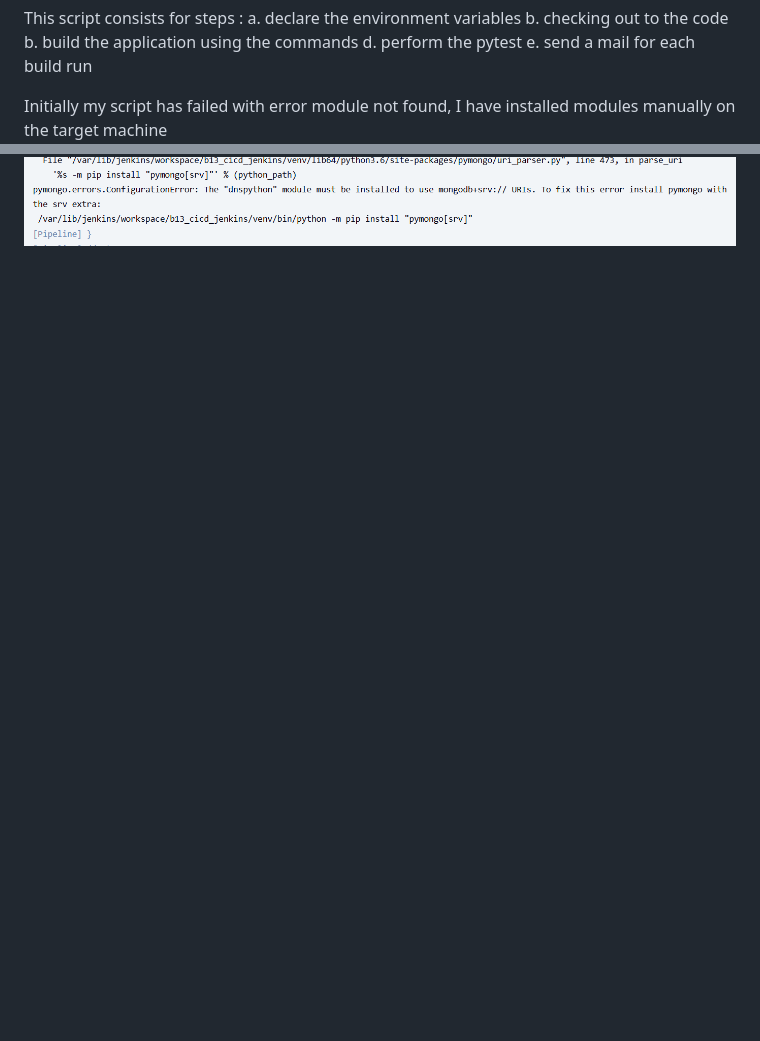
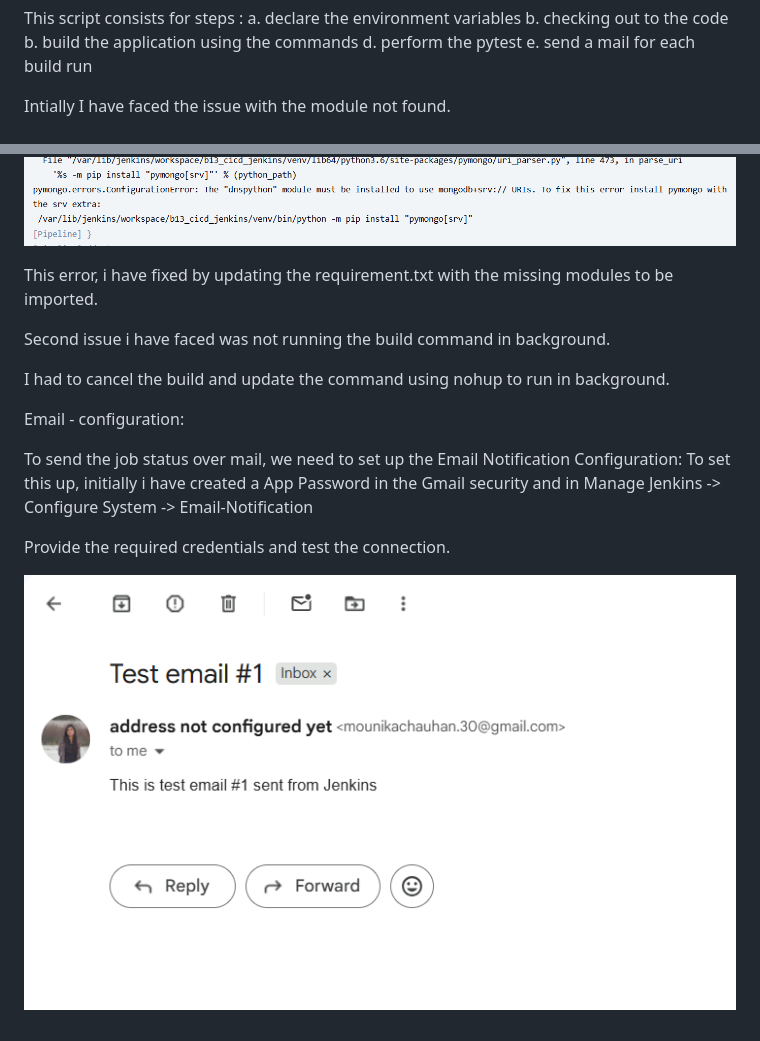
Before and after one commit to MounikaChauhan/b13_mounika_cicdpipeline, a Markdown page: README.md, 2 parts joined by grey strips. Drawn GitHub-style; pictures changed too: images/image-8.png (added); blank space fills up the shorter version.

```diff
--- a/README.md
+++ b/README.md
@@ -41,6 +41,24 @@ b. build the application using the commands
 d. perform the pytest
 e. send a mail for each build run
 
-Initially my script has failed with error module not found, I have installed modules manually on the target machine
+Intially I have faced the issue with the module not found.
+
 ![alt text](images/image-6.png)
 ![alt text](images/image-7.png)
+
+This error, i have fixed by updating the requirement.txt with the missing modules to be imported.
+
+Second issue i have faced was not running the build command in background.
+
+I had to cancel the build and update the command using nohup to run in background.
+
+Email - configuration:
+
+To send the job status over mail,
+we need to set up the Email Notification Configuration:
+To set this up, initially i have created a App Password in the Gmail security
+and in Manage Jenkins -> Configure System -> Email-Notification
+
+Provide the required credentials and test the connection.
+
+![alt text](images/image-8.png)
```
